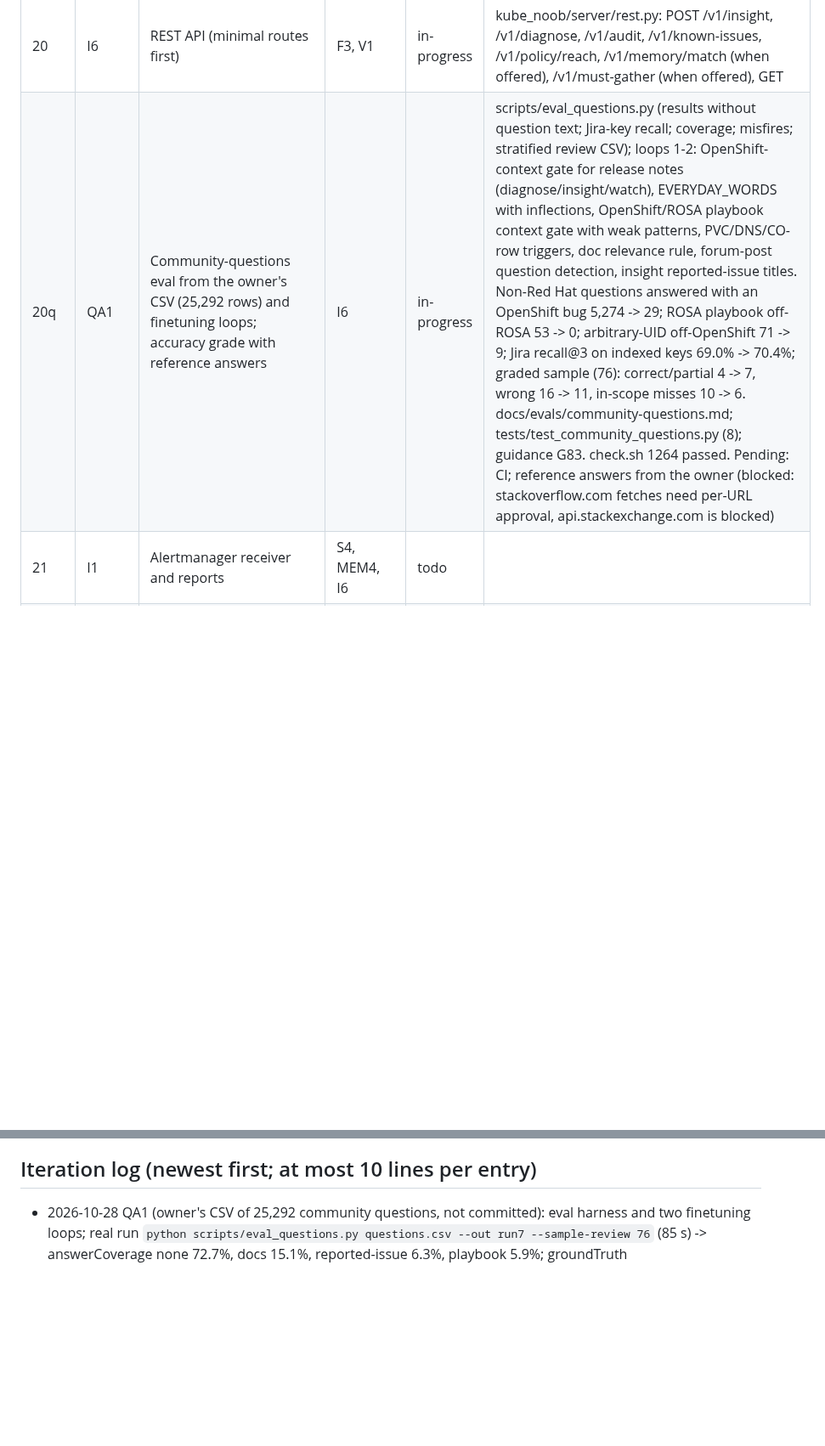
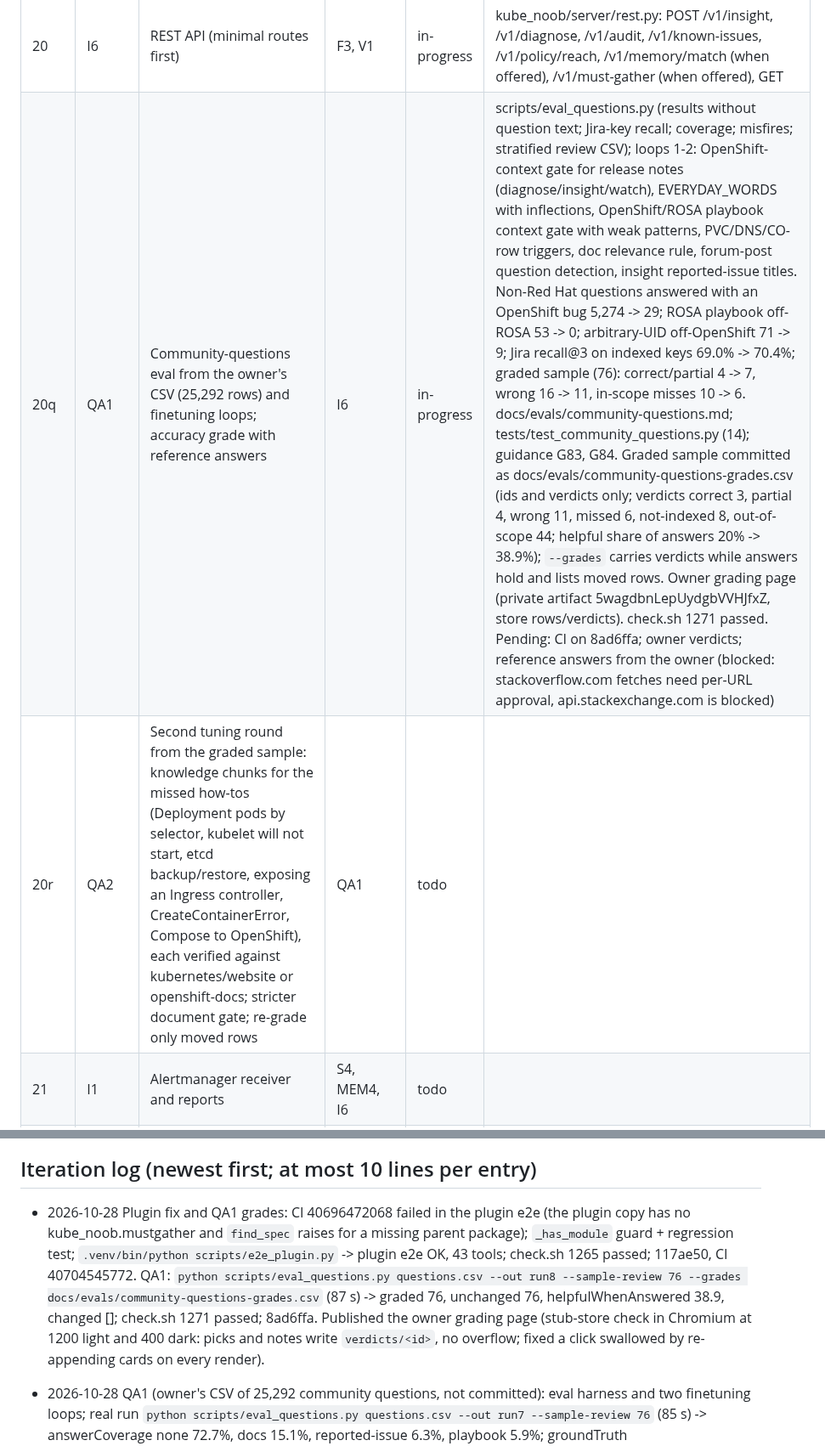
Before and after one commit to aashishmahajan/kube-noob, a Markdown page: .claude/loop/STATE.md, 2 parts joined by grey strips. Shown at 85% size. Drawn GitHub-style; blank space fills up the shorter version.

```diff
--- a/.claude/loop/STATE.md
+++ b/.claude/loop/STATE.md
@@ -48,7 +48,8 @@ Statuses: `todo`, `in-progress`, `done`, `blocked` (reason and the exact questio
 | 18 | G3 | Must-gather report and case draft; demo | G2, MEM4, V1 | done | kube_noob/mustgather/report.py: build (top 20 critical/high/medium findings matched to known issues + Jira cache for the detected version and to approved memory via for_answers; next steps deduplicated, 15; knowledge date; source reduced to its file name), markdown (summary, findings table and sections with short evidence paths, known issues table with status/fixed-in for the version, team memory, read-only next steps, what was read, signals), case_draft (problem statement, environment, timeline with CV history, frequency, business impact, evidence, matched bugs, steps taken; [FILL IN] for every human fact), write (report.md, report.json, case-draft.md; refuses a file or a link). CLI `must-gather analyze --report DIR --case-draft`. kube_noob/mustgather/sample.py (the synthetic must-gather, shared with tests); `kube-noob demo must-gather` 0.74 s; demos/must-gather.tape. Golden files tests/fixtures/must-gather/golden/; tests/test_mustgather_report.py (5); guidance G80. check.sh 1246 passed. CI 40693984760 green on c1a4934 |
 | 19 | G5 | `analyze_must_gather` MCP tool with path confinement | G3 | in-progress | toolkit MustGatherIn (path absolute, no NUL, top 1-500, case_draft) + analyze_must_gather (report dict, top findings, findingsTotal, caseDraft text, source reduced to its name); offered by the stdio server always, by a shared server only with mustGather.allowedDir (settings MustGatherSettings, absolute; $KUBE_NOOB_MUST_GATHER_DIR) and then only for paths whose resolved form is inside it; guarded out of the Claude plugin (sync GUARDED_IMPORTS); chart mustGather.pvc.claimName/subPath mounted read-only at /srv/kube-noob/must-gather and allowedDir set (values, schema, configmap, deployment, chart README, CI render check); MCP instructions; SECURITY, PRIVACY, architecture, use-cases, guidance G81. tests/test_mustgather_mcp.py (5): links out, .. out, /etc/passwd, relative, NUL, shared without dir, plugin modules. check.sh 1251 passed. Pending: CI |
 | 20 | I6 | REST API (minimal routes first) | F3, V1 | in-progress | kube_noob/server/rest.py: POST /v1/insight, /v1/diagnose, /v1/audit, /v1/known-issues, /v1/policy/reach, /v1/memory/match (when offered), /v1/must-gather (when offered), GET|POST /v1/reports; GET /v1 and /v1/openapi.json; mcp_app.run_tool shared by MCP and REST (audit via=rest); bearer + body limit + MCP Host/Origin checks + application/json posts; docs/api/openapi.json via scripts/gen_openapi.py (API version 1.0.0, settings without files/env) kept equal by a test; tests/test_rest.py (5); docs openshift.md, architecture, SECURITY, CHANGELOG, guidance G82. Real run: `kube-noob serve --port 18321`, curl /v1/diagnose -> DBG-PENDING-RESOURCES, no token -> 401, GET /v1 lists 6 routes. /v1/net/verify waits for N5. check.sh 1256 passed. Pending: CI |
-| 20q | QA1 | Community-questions eval from the owner's CSV (25,292 rows) and finetuning loops; accuracy grade with reference answers | I6 | in-progress | scripts/eval_questions.py (results without question text; Jira-key recall; coverage; misfires; stratified review CSV); loops 1-2: OpenShift-context gate for release notes (diagnose/insight/watch), EVERYDAY_WORDS with inflections, OpenShift/ROSA playbook context gate with weak patterns, PVC/DNS/CO-row triggers, doc relevance rule, forum-post question detection, insight reported-issue titles. Non-Red Hat questions answered with an OpenShift bug 5,274 -> 29; ROSA playbook off-ROSA 53 -> 0; arbitrary-UID off-OpenShift 71 -> 9; Jira recall@3 on indexed keys 69.0% -> 70.4%; graded sample (76): correct/partial 4 -> 7, wrong 16 -> 11, in-scope misses 10 -> 6. docs/evals/community-questions.md; tests/test_community_questions.py (8); guidance G83. check.sh 1264 passed. Pending: CI; reference answers from the owner (blocked: stackoverflow.com fetches need per-URL approval, api.stackexchange.com is blocked) |
+| 20q | QA1 | Community-questions eval from the owner's CSV (25,292 rows) and finetuning loops; accuracy grade with reference answers | I6 | in-progress | scripts/eval_questions.py (results without question text; Jira-key recall; coverage; misfires; stratified review CSV); loops 1-2: OpenShift-context gate for release notes (diagnose/insight/watch), EVERYDAY_WORDS with inflections, OpenShift/ROSA playbook context gate with weak patterns, PVC/DNS/CO-row triggers, doc relevance rule, forum-post question detection, insight reported-issue titles. Non-Red Hat questions answered with an OpenShift bug 5,274 -> 29; ROSA playbook off-ROSA 53 -> 0; arbitrary-UID off-OpenShift 71 -> 9; Jira recall@3 on indexed keys 69.0% -> 70.4%; graded sample (76): correct/partial 4 -> 7, wrong 16 -> 11, in-scope misses 10 -> 6. docs/evals/community-questions.md; tests/test_community_questions.py (14); guidance G83, G84. Graded sample committed as docs/evals/community-questions-grades.csv (ids and verdicts only; verdicts correct 3, partial 4, wrong 11, missed 6, not-indexed 8, out-of-scope 44; helpful share of answers 20% -> 38.9%); `--grades` carries verdicts while answers hold and lists moved rows. Owner grading page (private artifact 5wagdbnLepUydgbVVHJfxZ, store rows/verdicts). check.sh 1271 passed. Pending: CI on 8ad6ffa; owner verdicts; reference answers from the owner (blocked: stackoverflow.com fetches need per-URL approval, api.stackexchange.com is blocked) |
+| 20r | QA2 | Second tuning round from the graded sample: knowledge chunks for the missed how-tos (Deployment pods by selector, kubelet will not start, etcd backup/restore, exposing an Ingress controller, CreateContainerError, Compose to OpenShift), each verified against kubernetes/website or openshift-docs; stricter document gate; re-grade only moved rows | QA1 | todo | |
 | 21 | I1 | Alertmanager receiver and reports | S4, MEM4, I6 | todo | |
 | 22 | N2 | pcap and pcapng analyser | V1 | todo | |
 | 23 | N1 | Tier 1 flow readers (ACL log, Hubble, NetObserv) | F1 | todo | |
@@ -260,6 +261,7 @@ which ships tested and documented on its own.
 - CI (GitHub Actions) has helm, kind and docker: chart, image and cluster behaviour is proven there.
 
 ## Iteration log (newest first; at most 10 lines per entry)
+- 2026-10-28 Plugin fix and QA1 grades: CI 40696472068 failed in the plugin e2e (the plugin copy has no kube_noob.mustgather and `find_spec` raises for a missing parent package); `_has_module` guard + regression test; `.venv/bin/python scripts/e2e_plugin.py` -> plugin e2e OK, 43 tools; check.sh 1265 passed; 117ae50, CI 40704545772. QA1: `python scripts/eval_questions.py questions.csv --out run8 --sample-review 76 --grades docs/evals/community-questions-grades.csv` (87 s) -> graded 76, unchanged 76, helpfulWhenAnswered 38.9, changed []; check.sh 1271 passed; 8ad6ffa. Published the owner grading page (stub-store check in Chromium at 1200 light and 400 dark: picks and notes write `verdicts/<id>`, no overflow; fixed a click swallowed by re-appending cards on every render).
 - 2026-10-28 QA1 (owner's CSV of 25,292 community questions, not committed): eval harness and two finetuning loops; real run `python scripts/eval_questions.py questions.csv --out run7 --sample-review 76` (85 s) -> answerCoverage none 72.7%, docs 15.1%, reported-issue 6.3%, playbook 5.9%; groundTruth recallAt3DirectWhenIndexed 70.4 (71 indexed keys of 2,943 Jira rows). Found: OCPBUGS-70297 had answered 241 unrelated questions on everyday words; an unbounded `[a-z0-9.-]+\.openshift\.io` made the hostile-text test take minutes (bounded). Reference answers cannot be fetched from here (Stack Exchange API blocked, stackoverflow.com needs per-URL approval): asked the owner.
 - 2026-10-28 SAST1 and G3 done (CI 40693984760 green on c1a4934). I6 built (row 20): `kube-noob serve --host 127.0.0.1 --port 18321` then `curl -H 'Authorization: Bearer ...' -d '{"text": "0/3 nodes are available: 3 Insufficient memory."}' /v1/diagnose` -> signals FailedScheduling, diagnosis DBG-PENDING-RESOURCES; without the token 401; GET /v1 lists the offered routes. check.sh 1256 passed. Owner sent a Grok-sourced questions CSV to validate answer accuracy: next, an eval over it (QA1).
 - 2026-10-28 G5 built (row 19): real run (toolkit, shared=True, allowedDir=<scratch>/gathers): inside -> '4.20.3 {critical: 2, high: 8, medium: 10, low: 2, info: 2}', first two findings; '/etc/passwd: outside mustGather.allowedDir (...)'. check.sh 1251 passed, selftest 63/63. CI 40693984760 (c1a4934: SAST1 fixes + G3) running; G5 CI dispatched after it.
```
Also changed, not shown: .claude/loop/HANDOFF.md (+31 -61 lines).
